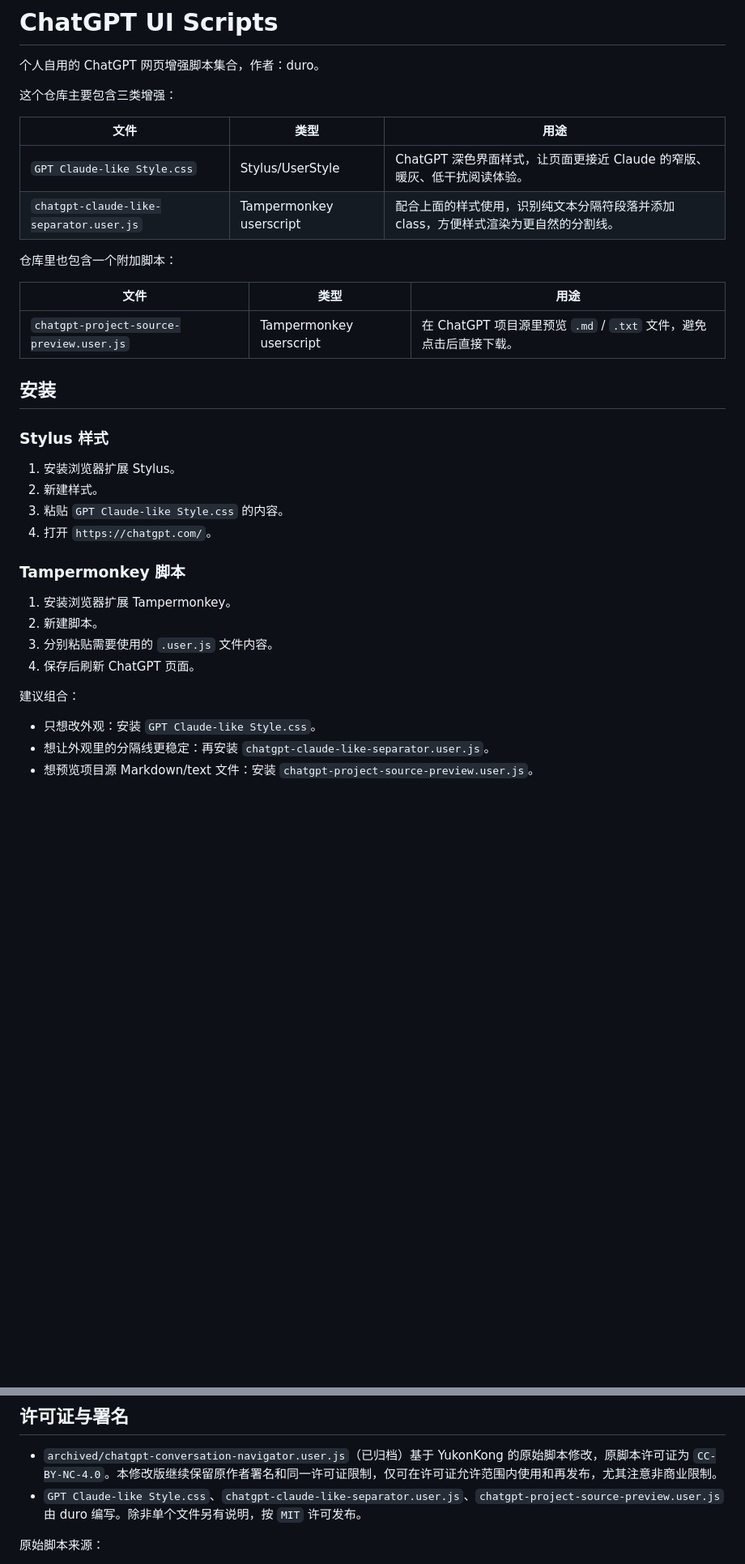
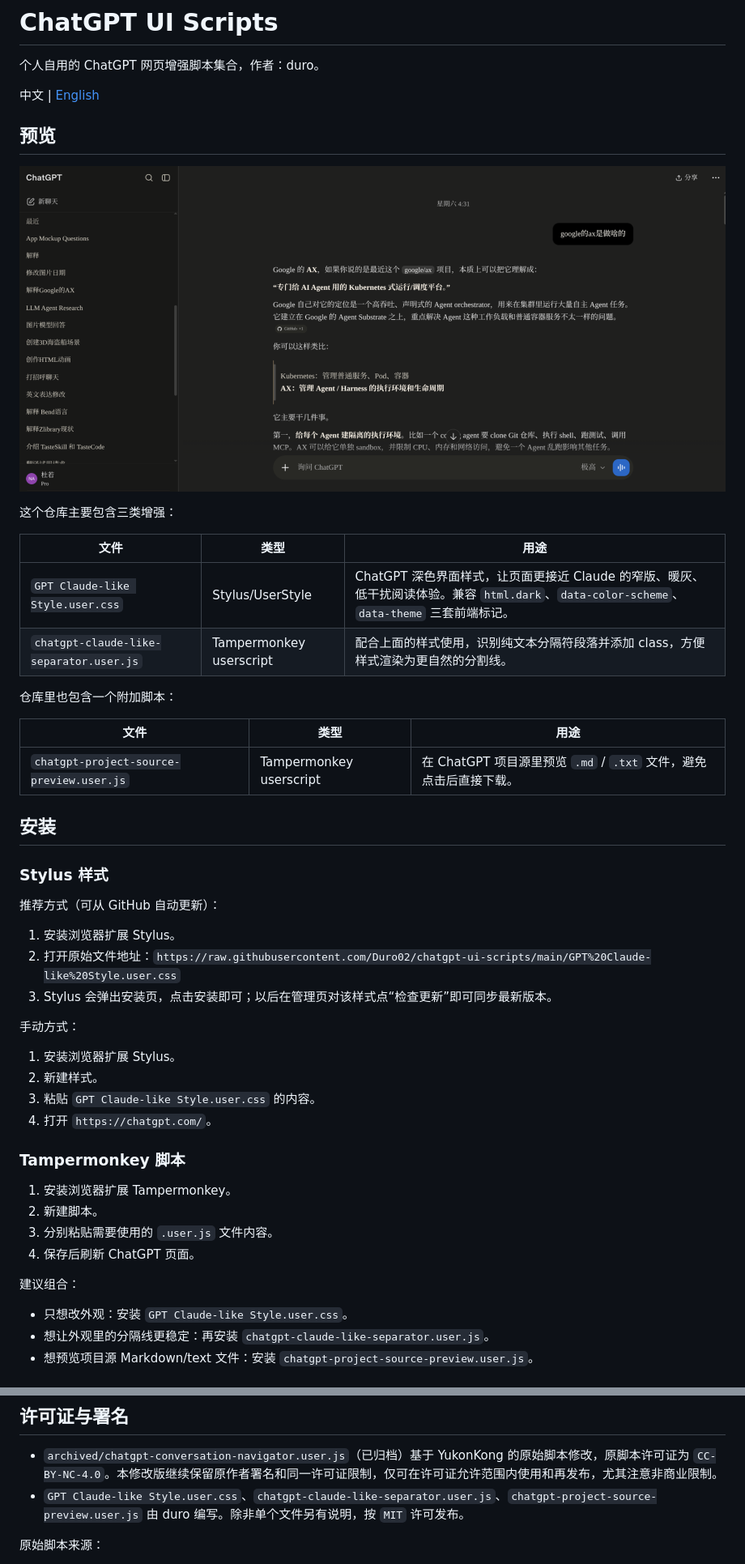
Before and after one commit to Duro02/chatgpt-ui-scripts, a Markdown page: README.md, 2 parts joined by grey strips. Shown at 81% size. Rendered like a GitHub page; pictures changed too: assets/chatgpt-claude-style-demo.png (added); blank space fills up the shorter version.

```diff
--- a/README.md
+++ b/README.md
@@ -1,12 +1,18 @@
 # ChatGPT UI Scripts
 
 个人自用的 ChatGPT 网页增强脚本集合，作者：duro。
+
+中文 | [English](README_en.md)
+
+## 预览
+
+![登录态会话页应用 Claude 风格主题的效果](assets/chatgpt-claude-style-demo.png)
 
 这个仓库主要包含三类增强：
 
 | 文件 | 类型 | 用途 |
 | --- | --- | --- |
-| `GPT Claude-like Style.css` | Stylus/UserStyle | ChatGPT 深色界面样式，让页面更接近 Claude 的窄版、暖灰、低干扰阅读体验。 |
+| `GPT Claude-like Style.user.css` | Stylus/UserStyle | ChatGPT 深色界面样式，让页面更接近 Claude 的窄版、暖灰、低干扰阅读体验。兼容 `html.dark`、`data-color-scheme`、`data-theme` 三套前端标记。 |
 | `chatgpt-claude-like-separator.user.js` | Tampermonkey userscript | 配合上面的样式使用，识别纯文本分隔符段落并添加 class，方便样式渲染为更自然的分割线。 |
 
 仓库里也包含一个附加脚本：
@@ -19,9 +25,17 @@
 
 ### Stylus 样式
 
+推荐方式（可从 GitHub 自动更新）：
+
+1. 安装浏览器扩展 Stylus。
+2. 打开原始文件地址：`https://raw.githubusercontent.com/Duro02/chatgpt-ui-scripts/main/GPT%20Claude-like%20Style.user.css`
+3. Stylus 会弹出安装页，点击安装即可；以后在管理页对该样式点“检查更新”即可同步最新版本。
+
+手动方式：
+
 1. 安装浏览器扩展 Stylus。
 2. 新建样式。
-3. 粘贴 `GPT Claude-like Style.css` 的内容。
+3. 粘贴 `GPT Claude-like Style.user.css` 的内容。
 4. 打开 `https://chatgpt.com/`。
 
 ### Tampermonkey 脚本
@@ -33,7 +47,7 @@
 
 建议组合：
 
-- 只想改外观：安装 `GPT Claude-like Style.css`。
+- 只想改外观：安装 `GPT Claude-like Style.user.css`。
 - 想让外观里的分隔线更稳定：再安装 `chatgpt-claude-like-separator.user.js`。
 - 想预览项目源 Markdown/text 文件：安装 `chatgpt-project-source-preview.user.js`。
 
@@ -91,7 +105,7 @@
 ## 许可证与署名
 
 - `archived/chatgpt-conversation-navigator.user.js`（已归档）基于 YukonKong 的原始脚本修改，原脚本许可证为 `CC-BY-NC-4.0`。本修改版继续保留原作者署名和同一许可证限制，仅可在许可证允许范围内使用和再发布，尤其注意非商业限制。
-- `GPT Claude-like Style.css`、`chatgpt-claude-like-separator.user.js`、`chatgpt-project-source-preview.user.js` 由 duro 编写。除非单个文件另有说明，按 `MIT` 许可发布。
+- `GPT Claude-like Style.user.css`、`chatgpt-claude-like-separator.user.js`、`chatgpt-project-source-preview.user.js` 由 duro 编写。除非单个文件另有说明，按 `MIT` 许可发布。
 
 原始脚本来源：
 
```
Also changed, not shown: README_en.md (added, +118 -0 lines).
